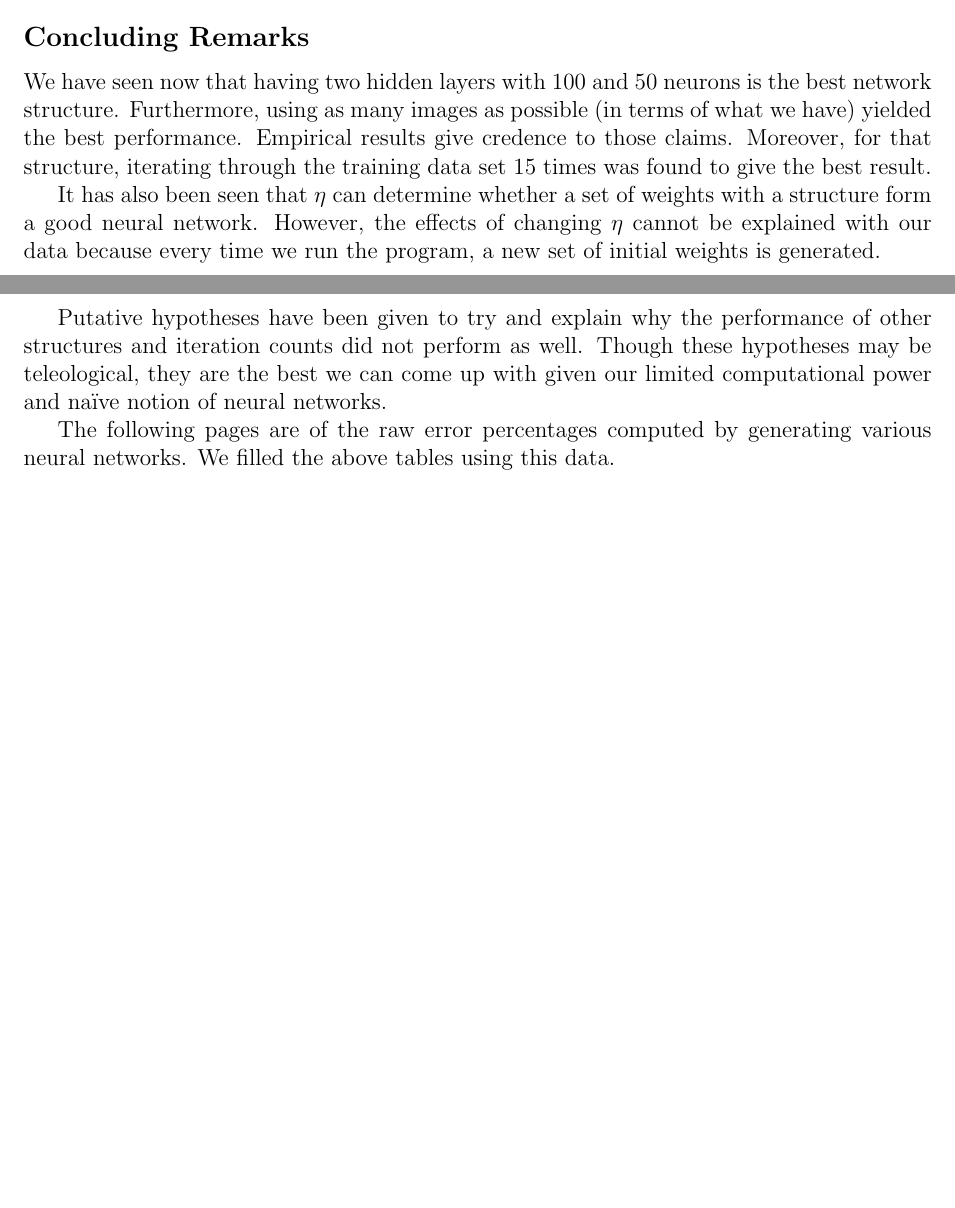
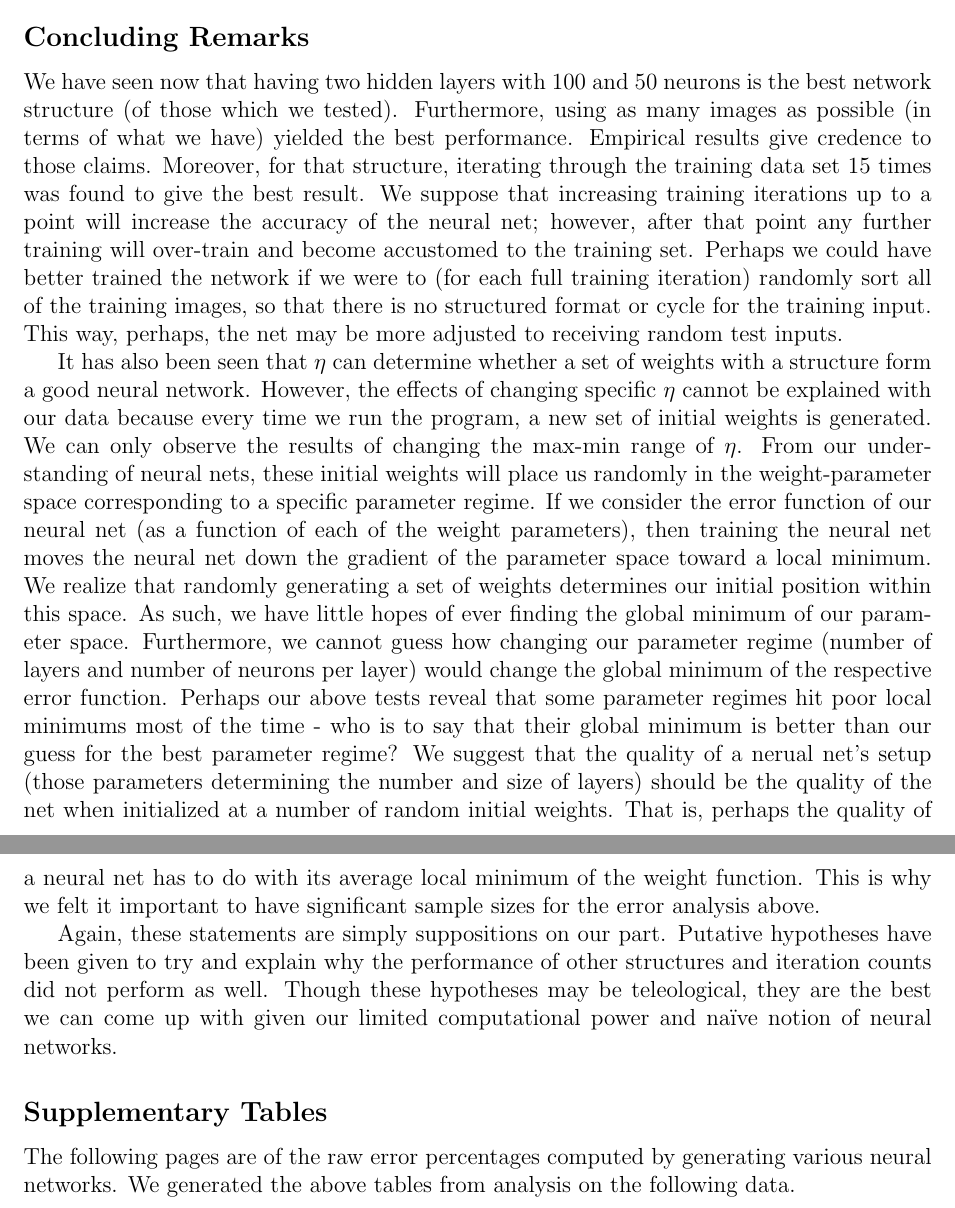
Before and after one commit to KyleDCox/128B_project2, a LaTeX document (project2 report.tex): two parts of pages 5 and 6 of 10 before the commit and two parts of pages 6 and 7 of 11 after it, joined at a grey line, cut so that both start at the same text, the shorter picture padded with empty space. Compiled offline with pdfLaTeX.

Commit message:
Final commit (we hope) - finished report

```diff
--- a/project2 report.tex
+++ b/project2 report.tex
@@ -271,21 +280,22 @@ We think it would be a waste of time to test this for smaller training set based
 
 \subsection*{Concluding Remarks}
 
-We have seen now that having two hidden layers with 100 and 50 neurons is the best network structure.
+We have seen now that having two hidden layers with 100 and 50 neurons is the best network structure (of those which we tested).
 Furthermore, using as many images as possible (in terms of what we have) yielded the best performance.
 Empirical results give credence to those claims.
-Moreover, for that structure, iterating through the training data set 15 times was found to give the best result.
+Moreover, for that structure, iterating through the training data set 15 times was found to give the best result. We suppose that increasing training iterations up to a point will increase the accuracy of the neural net; however, after that point any further training will over-train and become accustomed to the training set. Perhaps we could have better trained the network if we were to (for each full training iteration) randomly sort all of the training images, so that there is no structured format or cycle for the training input. This way, perhaps, the net may be more adjusted to receiving random test inputs.
 
 
 It has also been seen that $\eta$ can determine whether a set of weights with a structure form a good neural network.
-However, the effects of changing $\eta$ cannot be explained with our data because every time we run the program, a new set of initial weights is generated.
+However, the effects of changing specific $\eta$ cannot be explained with our data because every time we run the program, a new set of initial weights is generated. We can only observe the results of changing the max-min range of $\eta$. From our understanding of neural nets, these initial weights will place us randomly in the weight-parameter space corresponding to a specific parameter regime. If we consider the error function of our neural net (as a function of each of the weight parameters), then training the neural net moves the neural net down the gradient of the parameter space toward a local minimum. We realize that randomly generating a set of weights determines our initial position within this space. As such, we have little hopes of ever finding the global minimum of our parameter space. Furthermore, we cannot guess how changing our parameter regime (number of layers and number of neurons per layer) would change the global minimum of the respective error function. Perhaps our above tests reveal that some parameter regimes hit poor local minimums most of the time - who is to say that their global minimum is better than our guess for the best parameter regime? We suggest that the quality of a nerual net's setup (those parameters determining the number and size of layers) should be the quality of the net when initialized at a number of random initial weights. That is, perhaps the quality of a neural net has to do with its average local minimum of the weight function. This is why we felt it important to have significant sample sizes for the error analysis above.
 
 
-Putative hypotheses have been given to try and explain why the performance of other structures and iteration counts did not perform as well.
+Again, these statements are simply suppositions on our part. Putative hypotheses have been given to try and explain why the performance of other structures and iteration counts did not perform as well.
 Though these hypotheses may be teleological, they are the best we can come up with given our limited computational power and na\"ive notion of neural networks.
 
+\subsection*{Supplementary Tables}
 The following pages are of the raw error percentages computed by generating various neural networks.
-We filled the above tables using this data.
+We generated the above tables from analysis on the following data.
 
 \begin{table}[h]
 	\begin{center}
```
Also changed, not shown: project2 report.tex (9 more changed lines), 2 other files.
